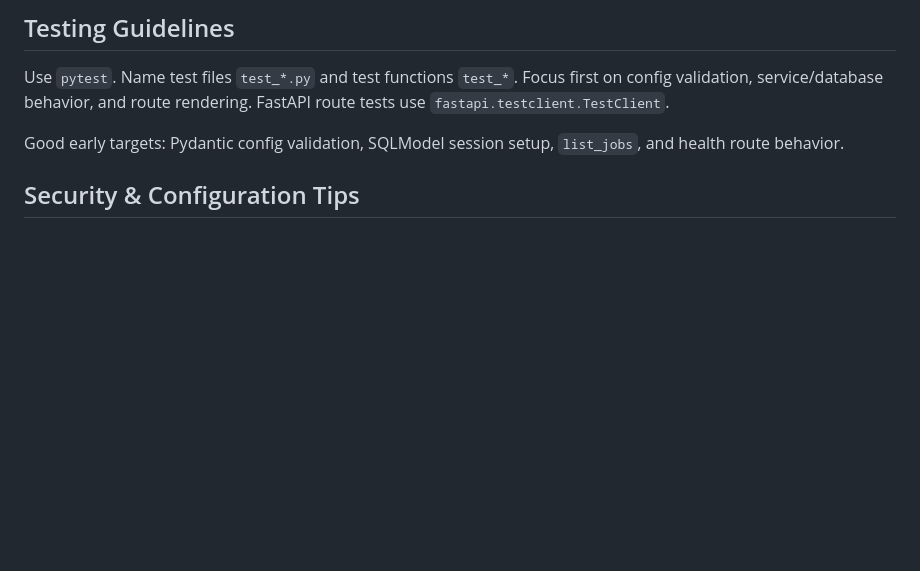
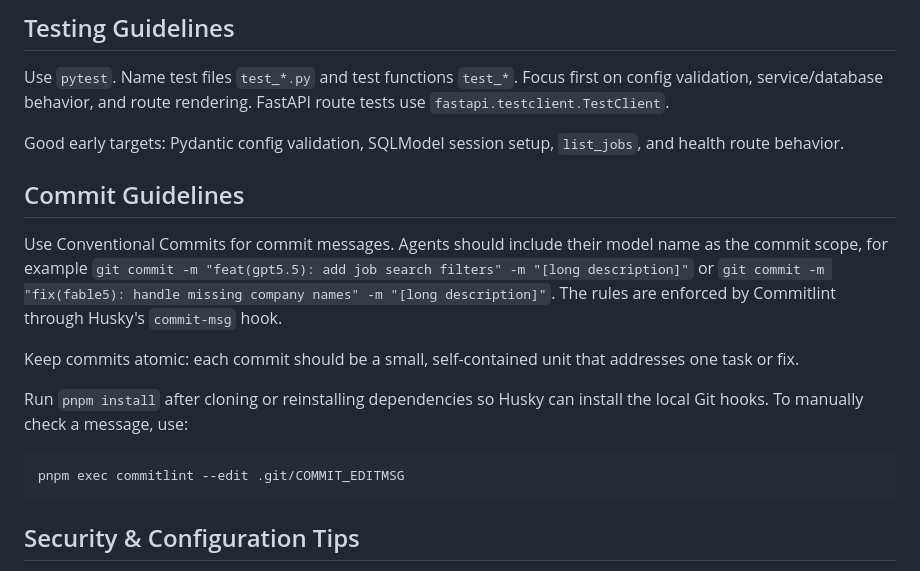
Before and after one commit to the-evillevi/hunter-agent, a Markdown page: AGENTS.md, the part around the change. GitHub-like rendering; blank space fills up the shorter version.

Commit message:
docs: add commit guidelines for agents

````diff
--- a/AGENTS.md
+++ b/AGENTS.md
@@ -89,6 +89,18 @@ Use `pytest`. Name test files `test_*.py` and test functions `test_*`. Focus fir
 
 Good early targets: Pydantic config validation, SQLModel session setup, `list_jobs`, and health route behavior.
 
+## Commit Guidelines
+
+Use Conventional Commits for commit messages. Agents should include their model name as the commit scope, for example `git commit -m "feat(gpt5.5): add job search filters" -m "[long description]"` or `git commit -m "fix(fable5): handle missing company names" -m "[long description]"`. The rules are enforced by Commitlint through Husky's `commit-msg` hook.
+
+Keep commits atomic: each commit should be a small, self-contained unit that addresses one task or fix.
+
+Run `pnpm install` after cloning or reinstalling dependencies so Husky can install the local Git hooks. To manually check a message, use:
+
+```sh
+pnpm exec commitlint --edit .git/COMMIT_EDITMSG
+```
+
 ## Security & Configuration Tips
 
 Treat `config.toml` as project configuration, but avoid storing real credentials in it. Keep API keys and session cookies out of commits. The local SQLite database is useful for development, but schema changes should be represented in `sql/` so other contributors can recreate the database.
````
